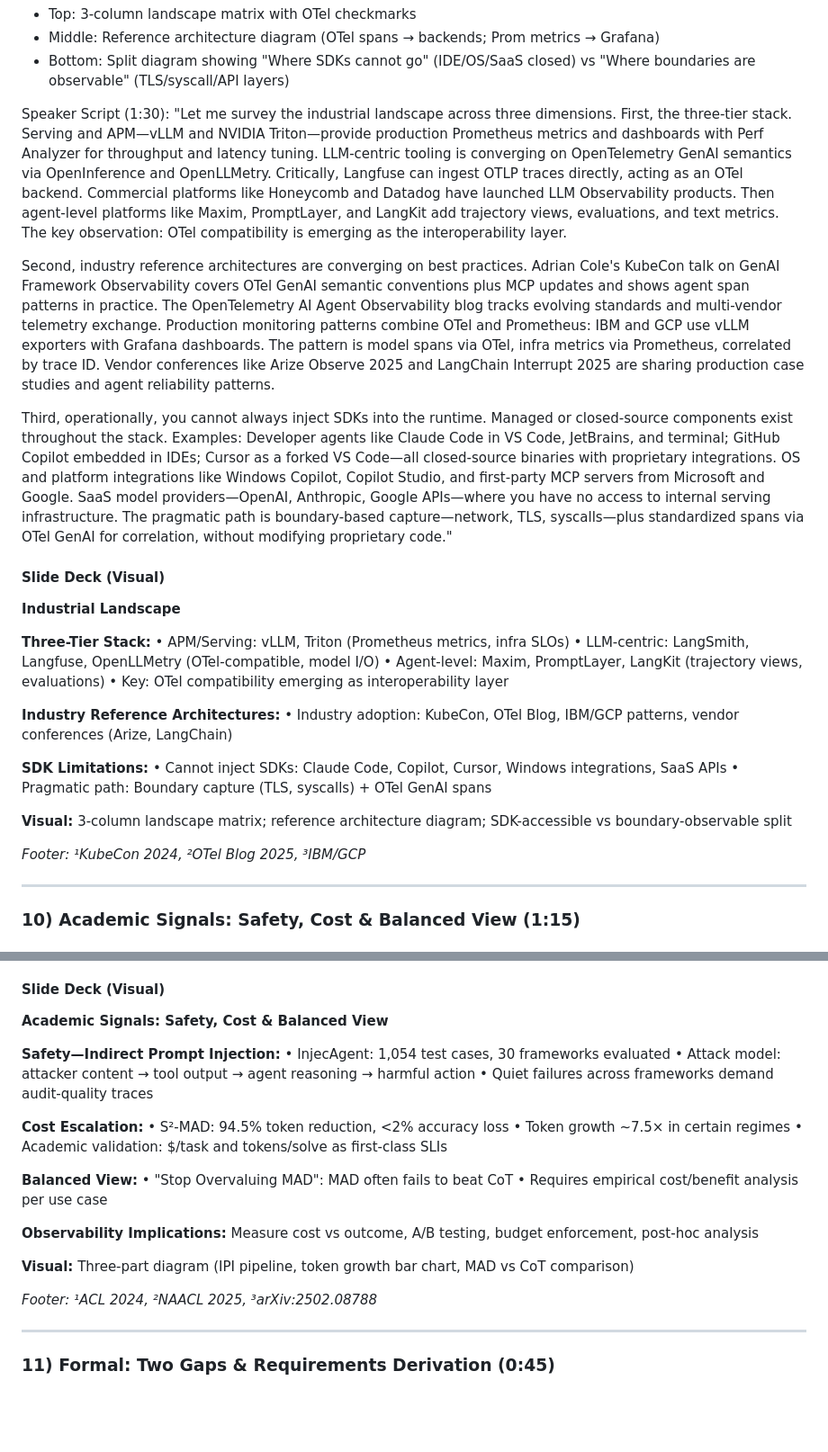
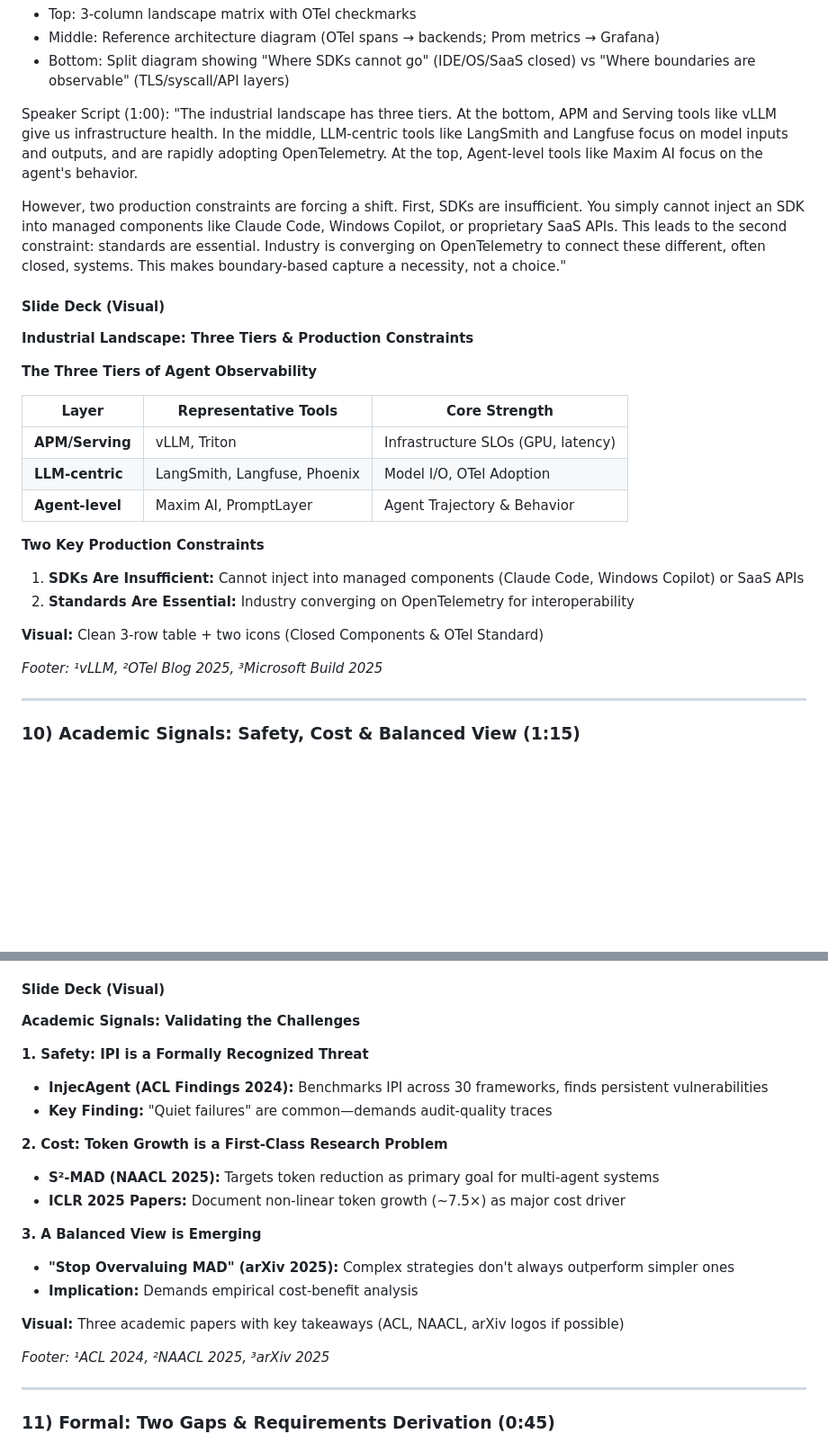
Before and after one commit to yunwei37/AI-Agent-observability-paper, a Markdown page: survey-slides/15min-talk-reframed.md, 2 parts joined by grey strips. Shown: that part at 90% size. GitHub-like rendering; blank space fills up the shorter version.

Commit message:
Refactor slide content for Agent Observability 2025: update safety, cost, and fragmentation sections for clarity, enhance visuals, and streamline messaging for improved audience understanding.

```diff
--- a/survey-slides/15min-talk-reframed.md
+++ b/survey-slides/15min-talk-reframed.md
@@ -739,33 +690,31 @@ Visual:
 - Middle: Reference architecture diagram (OTel spans → backends; Prom metrics → Grafana)
 - Bottom: Split diagram showing "Where SDKs cannot go" (IDE/OS/SaaS closed) vs "Where boundaries are observable" (TLS/syscall/API layers)
 
-Speaker Script (1:30):
-"Let me survey the industrial landscape across three dimensions. First, the three-tier stack. Serving and APM—vLLM and NVIDIA Triton—provide production Prometheus metrics and dashboards with Perf Analyzer for throughput and latency tuning. LLM-centric tooling is converging on OpenTelemetry GenAI semantics via OpenInference and OpenLLMetry. Critically, Langfuse can ingest OTLP traces directly, acting as an OTel backend. Commercial platforms like Honeycomb and Datadog have launched LLM Observability products. Then agent-level platforms like Maxim, PromptLayer, and LangKit add trajectory views, evaluations, and text metrics. The key observation: OTel compatibility is emerging as the interoperability layer.
+Speaker Script (1:00):
+"The industrial landscape has three tiers. At the bottom, APM and Serving tools like vLLM give us infrastructure health. In the middle, LLM-centric tools like LangSmith and Langfuse focus on model inputs and outputs, and are rapidly adopting OpenTelemetry. At the top, Agent-level tools like Maxim AI focus on the agent's behavior.
 
-Second, industry reference architectures are converging on best practices. Adrian Cole's KubeCon talk on GenAI Framework Observability covers OTel GenAI semantic conventions plus MCP updates and shows agent span patterns in practice. The OpenTelemetry AI Agent Observability blog tracks evolving standards and multi-vendor telemetry exchange. Production monitoring patterns combine OTel and Prometheus: IBM and GCP use vLLM exporters with Grafana dashboards. The pattern is model spans via OTel, infra metrics via Prometheus, correlated by trace ID. Vendor conferences like Arize Observe 2025 and LangChain Interrupt 2025 are sharing production case studies and agent reliability patterns.
-
-Third, operationally, you cannot always inject SDKs into the runtime. Managed or closed-source components exist throughout the stack. Examples: Developer agents like Claude Code in VS Code, JetBrains, and terminal; GitHub Copilot embedded in IDEs; Cursor as a forked VS Code—all closed-source binaries with proprietary integrations. OS and platform integrations like Windows Copilot, Copilot Studio, and first-party MCP servers from Microsoft and Google. SaaS model providers—OpenAI, Anthropic, Google APIs—where you have no access to internal serving infrastructure. The pragmatic path is boundary-based capture—network, TLS, syscalls—plus standardized spans via OTel GenAI for correlation, without modifying proprietary code."
+However, two production constraints are forcing a shift. First, SDKs are insufficient. You simply cannot inject an SDK into managed components like Claude Code, Windows Copilot, or proprietary SaaS APIs. This leads to the second constraint: standards are essential. Industry is converging on OpenTelemetry to connect these different, often closed, systems. This makes boundary-based capture a necessity, not a choice."
 
 #### Slide Deck (Visual)
 
-**Industrial Landscape**
+**Industrial Landscape: Three Tiers & Production Constraints**
 
-**Three-Tier Stack:**
-• APM/Serving: vLLM, Triton (Prometheus metrics, infra SLOs)
-• LLM-centric: LangSmith, Langfuse, OpenLLMetry (OTel-compatible, model I/O)
-• Agent-level: Maxim, PromptLayer, LangKit (trajectory views, evaluations)
-• Key: OTel compatibility emerging as interoperability layer
+**The Three Tiers of Agent Observability**
 
-**Industry Reference Architectures:**
-• Industry adoption: KubeCon, OTel Blog, IBM/GCP patterns, vendor conferences (Arize, LangChain)
+| Layer           | Representative Tools        | Core Strength                     |
+|-----------------|-----------------------------|-----------------------------------|
+| **APM/Serving** | vLLM, Triton                | Infrastructure SLOs (GPU, latency)|
+| **LLM-centric** | LangSmith, Langfuse, Phoenix| Model I/O, OTel Adoption          |
+| **Agent-level** | Maxim AI, PromptLayer       | Agent Trajectory & Behavior       |
 
-**SDK Limitations:**
-• Cannot inject SDKs: Claude Code, Copilot, Cursor, Windows integrations, SaaS APIs
-• Pragmatic path: Boundary capture (TLS, syscalls) + OTel GenAI spans
+**Two Key Production Constraints**
 
-**Visual:** 3-column landscape matrix; reference architecture diagram; SDK-accessible vs boundary-observable split
+1. **SDKs Are Insufficient:** Cannot inject into managed components (Claude Code, Windows Copilot) or SaaS APIs
+2. **Standards Are Essential:** Industry converging on OpenTelemetry for interoperability
 
-*Footer: ¹KubeCon 2024, ²OTel Blog 2025, ³IBM/GCP*
+**Visual:** Clean 3-row table + two icons (Closed Components & OTel Standard)
+
+*Footer: ¹vLLM, ²OTel Blog 2025, ³Microsoft Build 2025*
 
 ---
 
@@ -864,27 +817,23 @@ Speaker Script (1:15):
 
 #### Slide Deck (Visual)
 
-**Academic Signals: Safety, Cost & Balanced View**
+**Academic Signals: Validating the Challenges**
 
-**Safety—Indirect Prompt Injection:**
-• InjecAgent: 1,054 test cases, 30 frameworks evaluated
-• Attack model: attacker content → tool output → agent reasoning → harmful action
-• Quiet failures across frameworks demand audit-quality traces
+**1. Safety: IPI is a Formally Recognized Threat**
+- **InjecAgent (ACL Findings 2024):** Benchmarks IPI across 30 frameworks, finds persistent vulnerabilities
+- **Key Finding:** "Quiet failures" are common—demands audit-quality traces
 
-**Cost Escalation:**
-• S²-MAD: 94.5% token reduction, <2% accuracy loss
-• Token growth ~7.5× in certain regimes
-• Academic validation: $/task and tokens/solve as first-class SLIs
+**2. Cost: Token Growth is a First-Class Research Problem**
+- **S²-MAD (NAACL 2025):** Targets token reduction as primary goal for multi-agent systems
+- **ICLR 2025 Papers:** Document non-linear token growth (~7.5×) as major cost driver
 
-**Balanced View:**
-• "Stop Overvaluing MAD": MAD often fails to beat CoT
-• Requires empirical cost/benefit analysis per use case
+**3. A Balanced View is Emerging**
+- **"Stop Overvaluing MAD" (arXiv 2025):** Complex strategies don't always outperform simpler ones
+- **Implication:** Demands empirical cost-benefit analysis
 
-**Observability Implications:** Measure cost vs outcome, A/B testing, budget enforcement, post-hoc analysis
+**Visual:** Three academic papers with key takeaways (ACL, NAACL, arXiv logos if possible)
 
-**Visual:** Three-part diagram (IPI pipeline, token growth bar chart, MAD vs CoT comparison)
-
-*Footer: ¹ACL 2024, ²NAACL 2025, ³arXiv:2502.08788*
+*Footer: ¹ACL 2024, ²NAACL 2025, ³arXiv 2025*
 
 ---
 
```
Also changed, not shown: other parts of survey-slides/15min-talk-reframed.md (+57 -103 lines).
